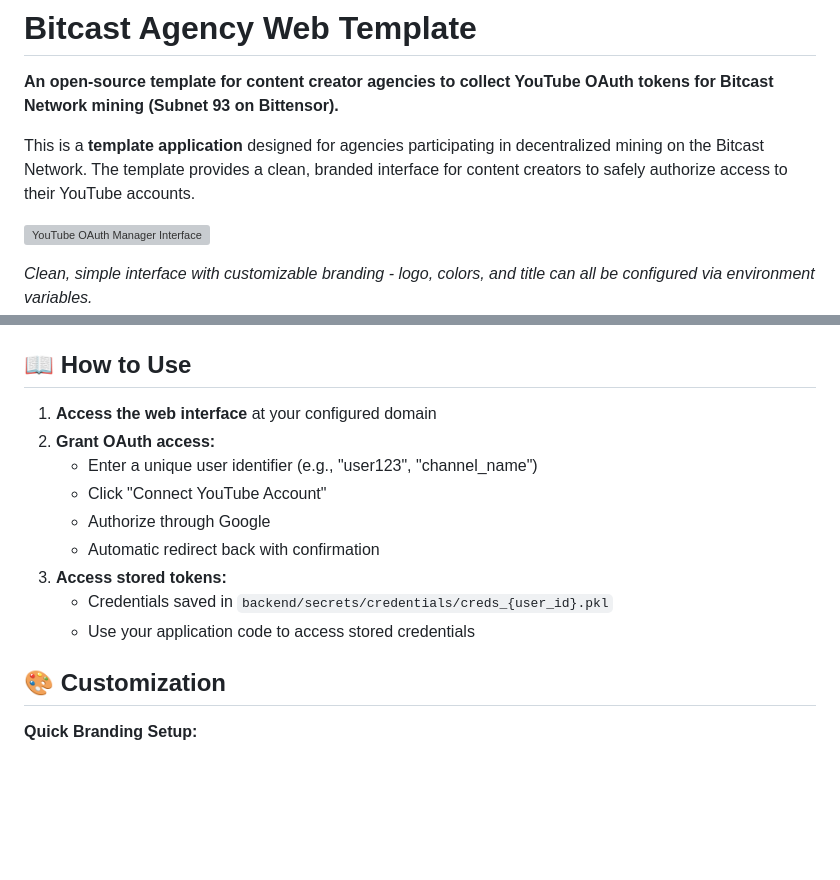
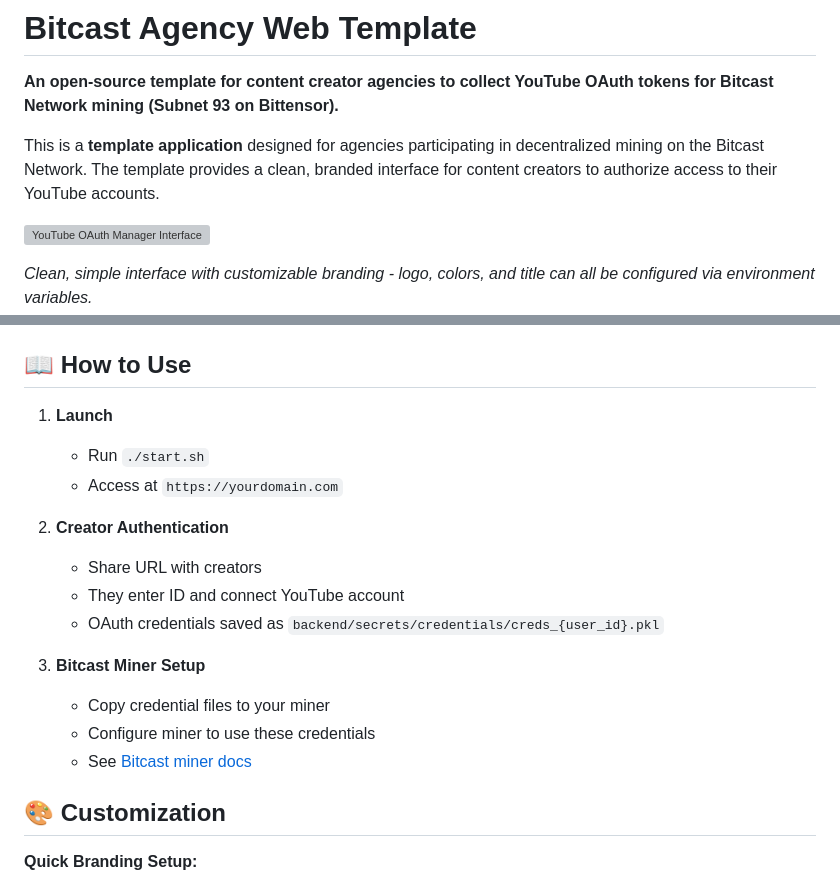
Before and after one commit to bitcast-network/bitcast-agency, a Markdown page: README.md, 2 parts joined by grey strips. GitHub-like rendering; blank space fills up the shorter version; grey boxes are pictures that could not be loaded.

```diff
--- a/README.md
+++ b/README.md
@@ -2,7 +2,7 @@
 
 **An open-source template for content creator agencies to collect YouTube OAuth tokens for Bitcast Network mining (Subnet 93 on Bittensor).**
 
-This is a **template application** designed for agencies participating in decentralized mining on the Bitcast Network. The template provides a clean, branded interface for content creators to safely authorize access to their YouTube accounts.
+This is a **template application** designed for agencies participating in decentralized mining on the Bitcast Network. The template provides a clean, branded interface for content creators to authorize access to their YouTube accounts.
 
 ![YouTube OAuth Manager Interface](sample.png)
 
@@ -85,15 +85,19 @@ chmod +x start.sh
 
 ## 📖 **How to Use**
 
-1. **Access the web interface** at your configured domain
-2. **Grant OAuth access:**
-   - Enter a unique user identifier (e.g., "user123", "channel_name")
-   - Click "Connect YouTube Account"
-   - Authorize through Google
-   - Automatic redirect back with confirmation
-3. **Access stored tokens:**
-   - Credentials saved in `backend/secrets/credentials/creds_{user_id}.pkl`
-   - Use your application code to access stored credentials
+1. **Launch**
+   - Run `./start.sh`
+   - Access at `https://yourdomain.com`
+
+2. **Creator Authentication**
+   - Share URL with creators
+   - They enter ID and connect YouTube account
+   - OAuth credentials saved as `backend/secrets/credentials/creds_{user_id}.pkl`
+
+3. **Bitcast Miner Setup**
+   - Copy credential files to your miner
+   - Configure miner to use these credentials
+   - See [Bitcast miner docs](https://github.com/bitcast-network/bitcast)
 
 ## 🎨 **Customization**
 
```
